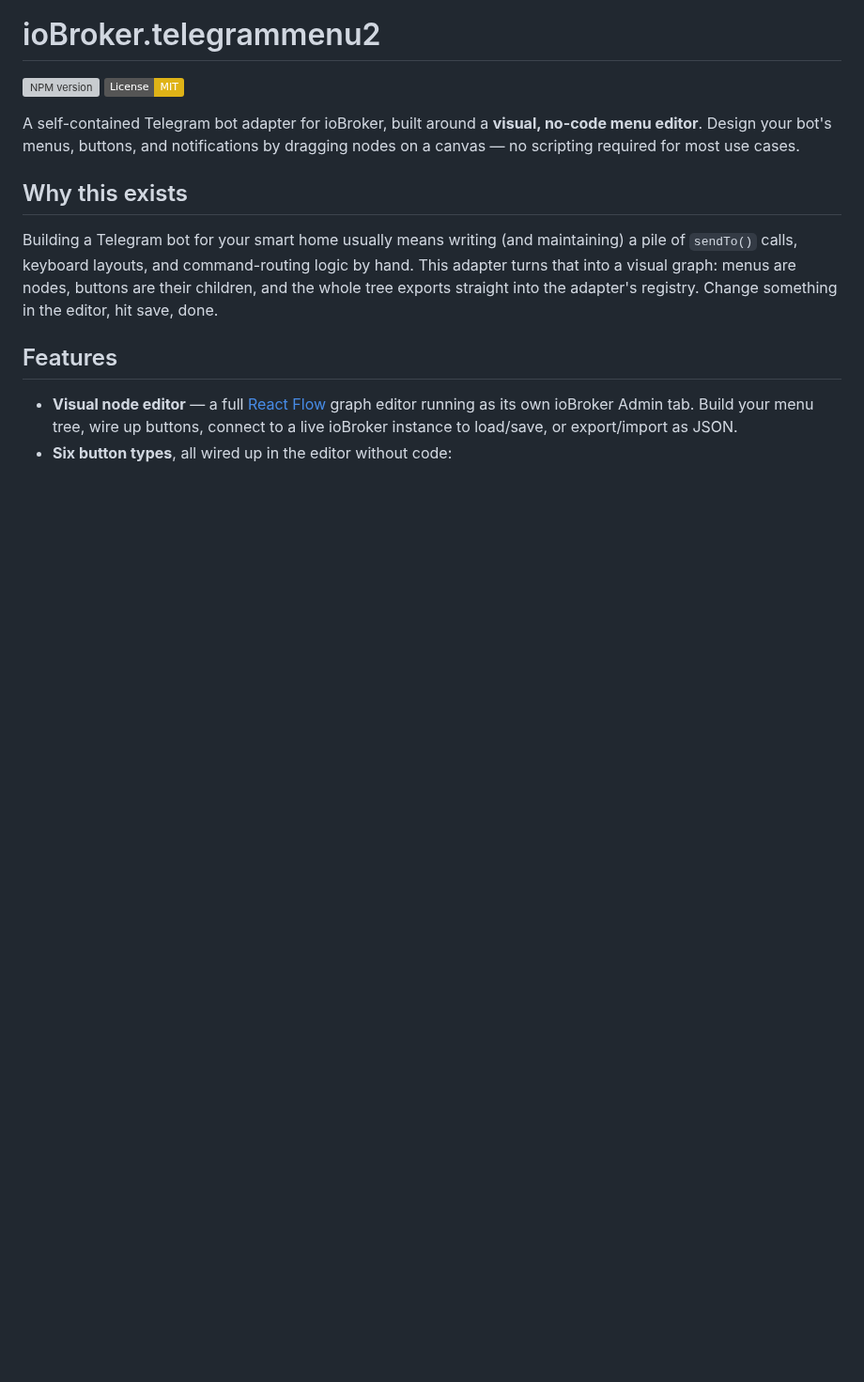
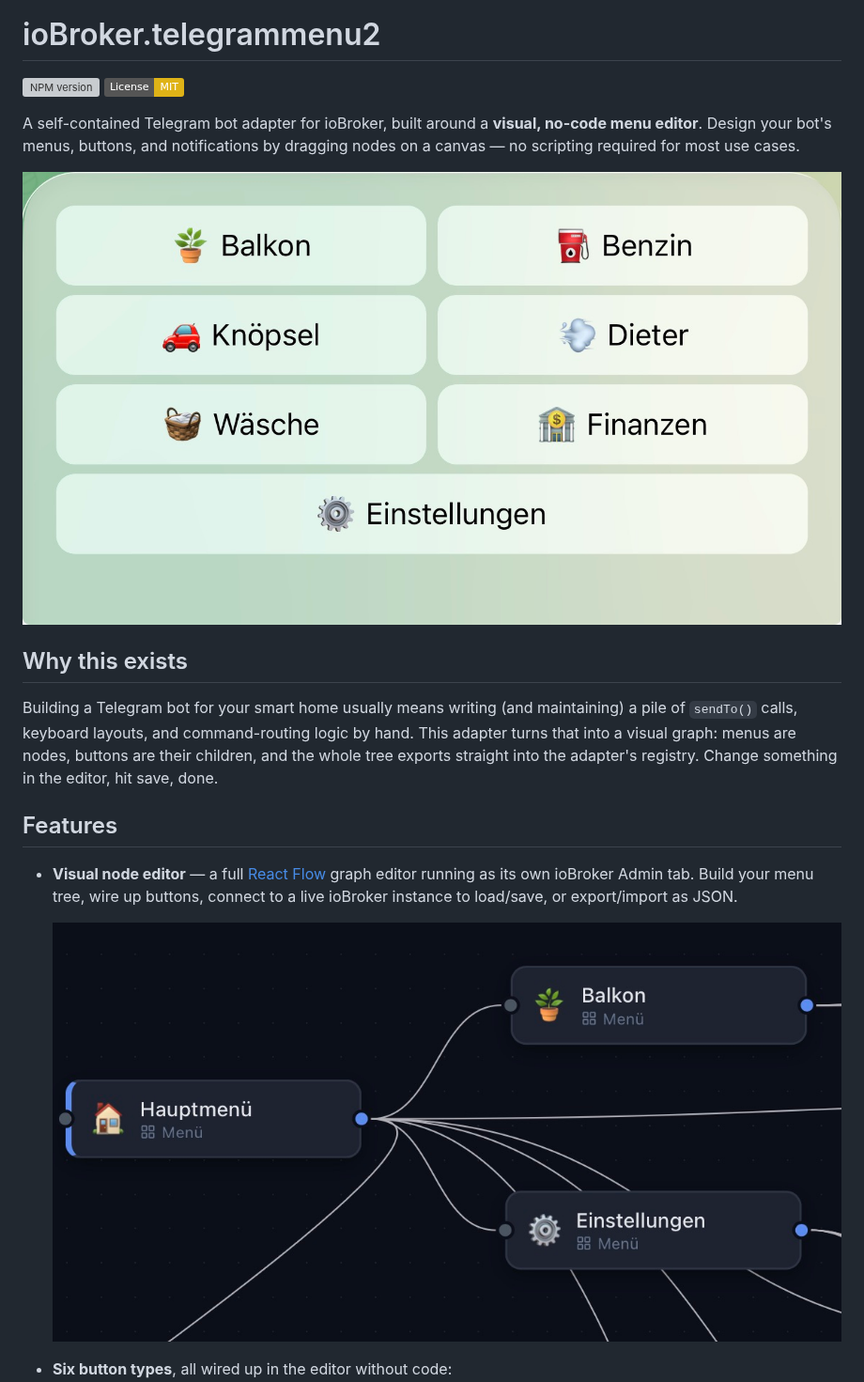
Before and after one commit to backfisch88/ioBroker.telegrammenu2, a Markdown page: README.md, the part around one of its changes. Shown at 94% size. Drawn GitHub-style; pictures changed too: img/screenshot-main-menu.jpg (added), img/screenshot-node-editor.jpg (added); badges without logos; blank space fills up the shorter version; grey boxes are pictures that could not be loaded.

Commit message:
Add node editor screenshot to README

```diff
--- a/README.md
+++ b/README.md
@@ -7,6 +7,8 @@
 
 A self-contained Telegram bot adapter for ioBroker, built around a **visual, no-code menu editor**. Design your bot's menus, buttons, and notifications by dragging nodes on a canvas — no scripting required for most use cases.
 
+![Example main menu in Telegram](img/screenshot-main-menu.jpg)
+
 ## Why this exists
 
 Building a Telegram bot for your smart home usually means writing (and maintaining) a pile of `sendTo()` calls, keyboard layouts, and command-routing logic by hand. This adapter turns that into a visual graph: menus are nodes, buttons are their children, and the whole tree exports straight into the adapter's registry. Change something in the editor, hit save, done.
@@ -14,6 +16,9 @@ Building a Telegram bot for your smart home usually means writing (and maintaini
 ## Features
 
 - **Visual node editor** — a full [React Flow](https://reactflow.dev/) graph editor running as its own ioBroker Admin tab. Build your menu tree, wire up buttons, connect to a live ioBroker instance to load/save, or export/import as JSON.
+
+  ![Node editor example](img/screenshot-node-editor.jpg)
+
 - **Six button types**, all wired up in the editor without code:
   - **Menu** — a container of buttons, optionally with a dynamic title (from a script or a live datapoint), an image, or a permission requirement
   - **Toggle / Number / Text input** — bound directly to a datapoint (on/off, fixed value, numeric keypad, or free-text entry)
```
Also changed, not shown: other parts of README.md (+7 -0 lines), img/screenshot-balkon-submenu.jpg (added), img/screenshot-value-picker.jpg (added), 1 other file.
